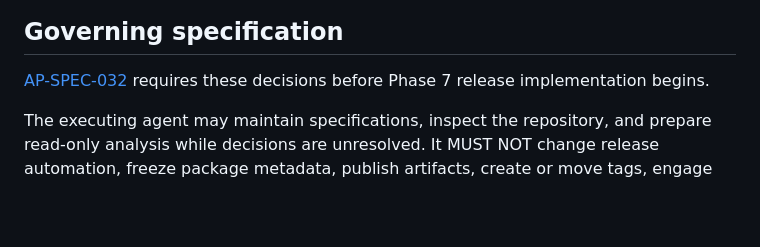
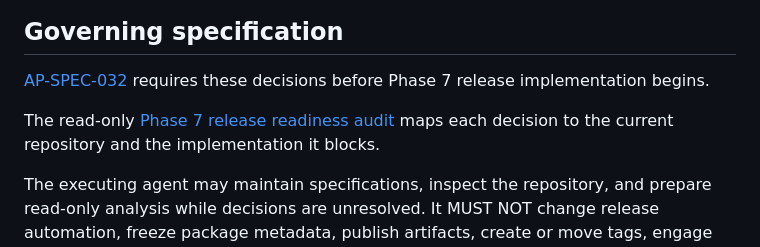
Before and after one commit to auths-dev/auths-proof, a Markdown page: docs/plans/PHASE_7_RELEASE_OWNER_DECISIONS.md, the part around the change. Rendered like a GitHub page; blank space fills up the shorter version.

Commit message:
docs: audit phase 7 release readiness
Auths-Id: did:keri:EMN-WRXNAkLfavKsaFHS0ehP7eB1s8a1alktBJoDhI7b
Auths-Device: did:keri:EAswoxxXY6-kXqYcc3mUngY8GOiwhDwXxFfjWXzCvuW6
Auths-Anchor-Seq: 1

```diff
--- a/docs/plans/PHASE_7_RELEASE_OWNER_DECISIONS.md
+++ b/docs/plans/PHASE_7_RELEASE_OWNER_DECISIONS.md
@@ -10,6 +10,10 @@ recommended default.
 
 [AP-SPEC-032](../specs/0032-reproducible-release-candidate-and-exact-assurance-claim.md)
 requires these decisions before Phase 7 release implementation begins.
+
+The read-only
+[Phase 7 release readiness audit](PHASE_7_RELEASE_READINESS_AUDIT.md) maps each
+decision to the current repository and the implementation it blocks.
 
 The executing agent may maintain specifications, inspect the repository, and
 prepare read-only analysis while decisions are unresolved. It MUST NOT change
```
Also changed, not shown: docs/plans/PHASE_7_RELEASE_READINESS_AUDIT.md (added, +193 -0 lines).
